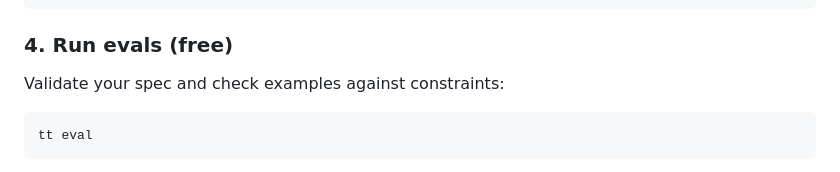
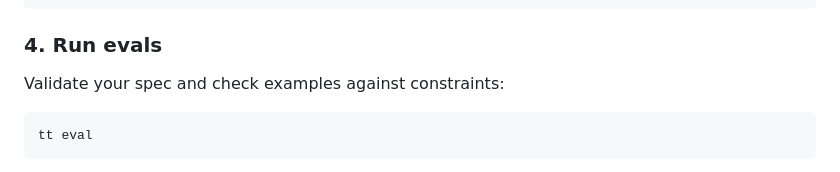
Before and after one commit to tunedtensor/tuned-tensor-cli, a Markdown page: README.md, the part around the change. Drawn GitHub-style.

Commit message:
minor readme update

````diff
--- a/README.md
+++ b/README.md
@@ -77,7 +77,7 @@ This creates a `tunedtensor.json` you can version-control and iterate on:
 }
 ```
 
-### 4. Run evals (free)
+### 4. Run evals
 
 Validate your spec and check examples against constraints:
 
````
